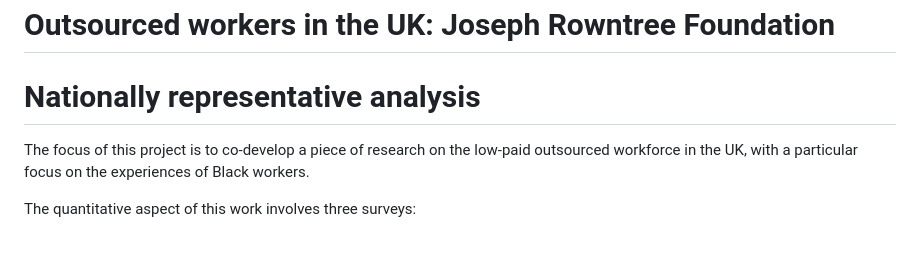
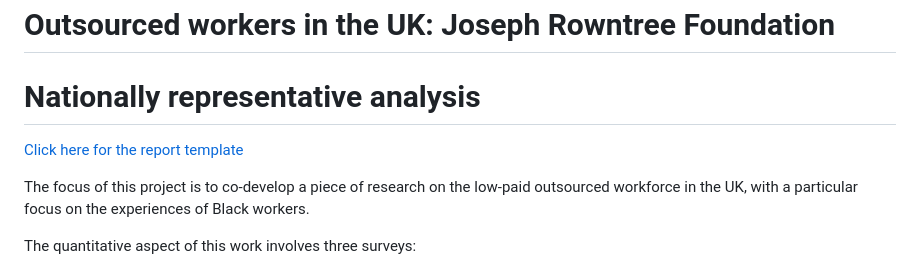
Before and after one commit to JustKnowledge-UK/jrf_nat_rep, a Markdown page: README.md, the part around the change. Drawn GitHub-style; blank space fills up the shorter version.

Commit message:
Update README.md to include link to analysis in progress

```diff
--- a/README.md
+++ b/README.md
@@ -1,5 +1,7 @@
 # Outsourced workers in the UK: Joseph Rowntree Foundation
 # Nationally representative analysis
+
+[Click here for the report template](https://project-x-uk.github.io/jrf_nat_rep/R/report_template)
 
 The focus of this project is to co-develop a piece of research on the low-paid outsourced workforce in the UK, with a particular focus on the experiences of Black workers.
 
```
